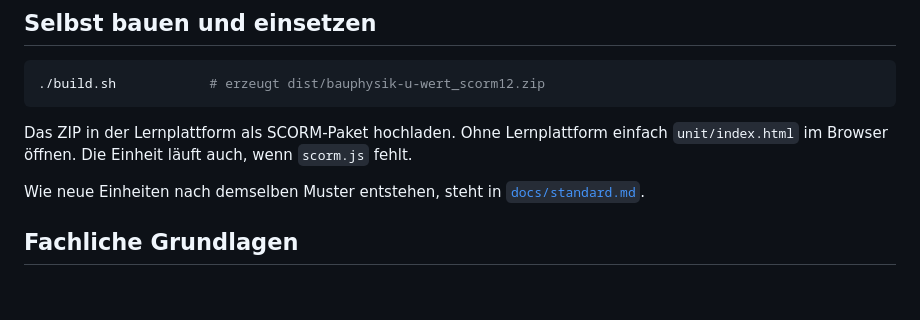
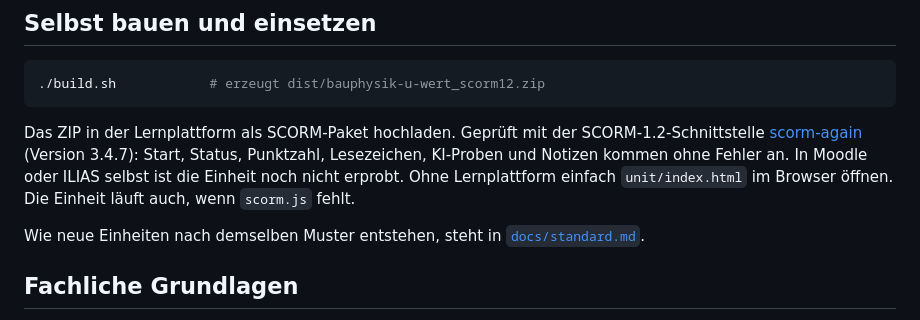
Before and after one commit to barbara-magdalena-mayer/bauphysik-u-wert, a Markdown page: README.md, the part around the change. GitHub-like rendering; blank space fills up the shorter version.

Commit message:
README: Prüfung mit scorm-again dokumentiert
Co-Authored-By: Claude Opus 5.5 <noreply@anthropic.com>
Claude-Session: https://claude.ai/code/session_01XaccCfAgiav3W54yTHac2a

````diff
--- a/README.md
+++ b/README.md
@@ -44,7 +44,7 @@ Zum Abschluss geht es erst nach bestandenem Test (75 %). Der Test lässt sich be
 ./build.sh            # erzeugt dist/bauphysik-u-wert_scorm12.zip
 ```
 
-Das ZIP in der Lernplattform als SCORM-Paket hochladen. Ohne Lernplattform einfach `unit/index.html` im Browser öffnen. Die Einheit läuft auch, wenn `scorm.js` fehlt.
+Das ZIP in der Lernplattform als SCORM-Paket hochladen. Geprüft mit der SCORM-1.2-Schnittstelle [scorm-again](https://github.com/jcputney/scorm-again) (Version 3.4.7): Start, Status, Punktzahl, Lesezeichen, KI-Proben und Notizen kommen ohne Fehler an. In Moodle oder ILIAS selbst ist die Einheit noch nicht erprobt. Ohne Lernplattform einfach `unit/index.html` im Browser öffnen. Die Einheit läuft auch, wenn `scorm.js` fehlt.
 
 Wie neue Einheiten nach demselben Muster entstehen, steht in [`docs/standard.md`](docs/standard.md).
 
````
